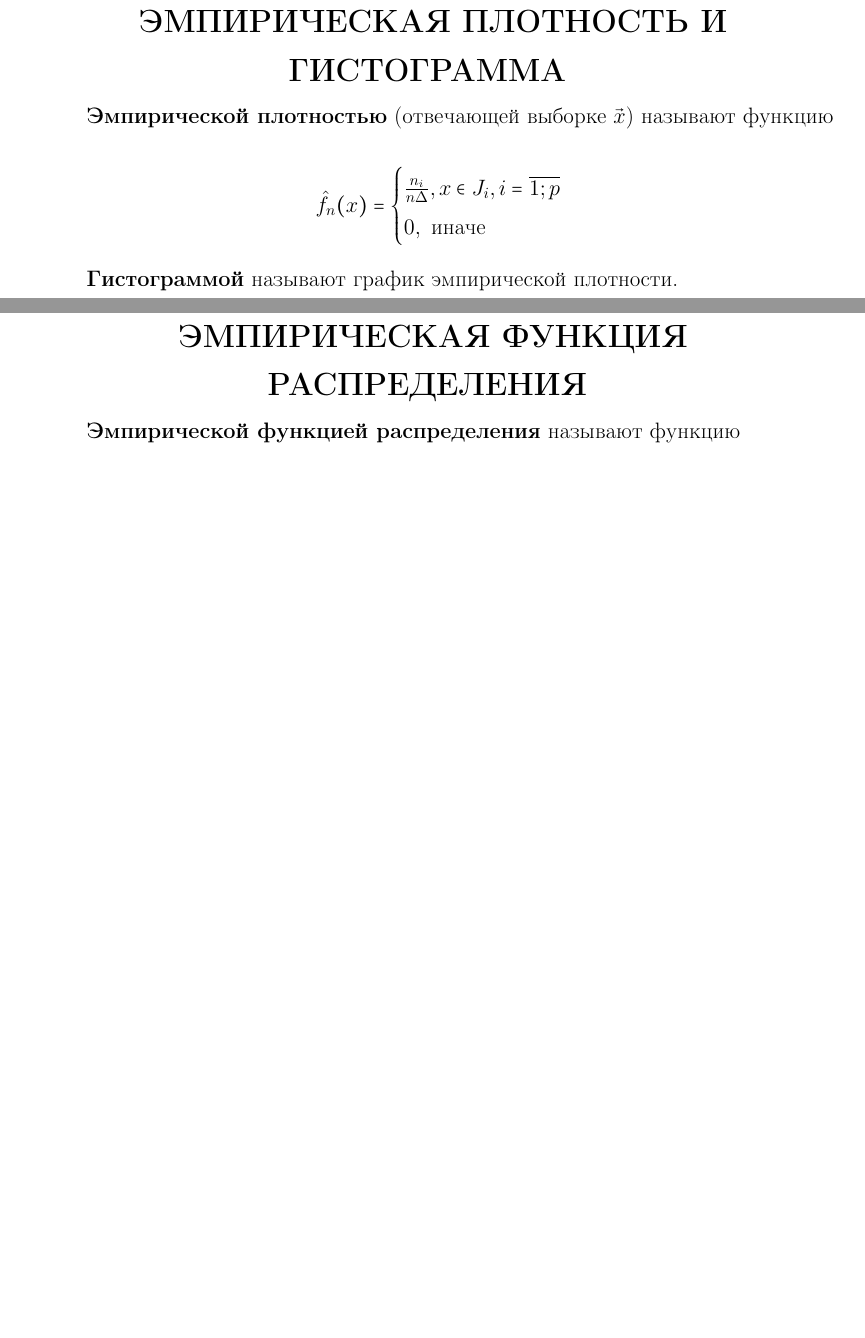
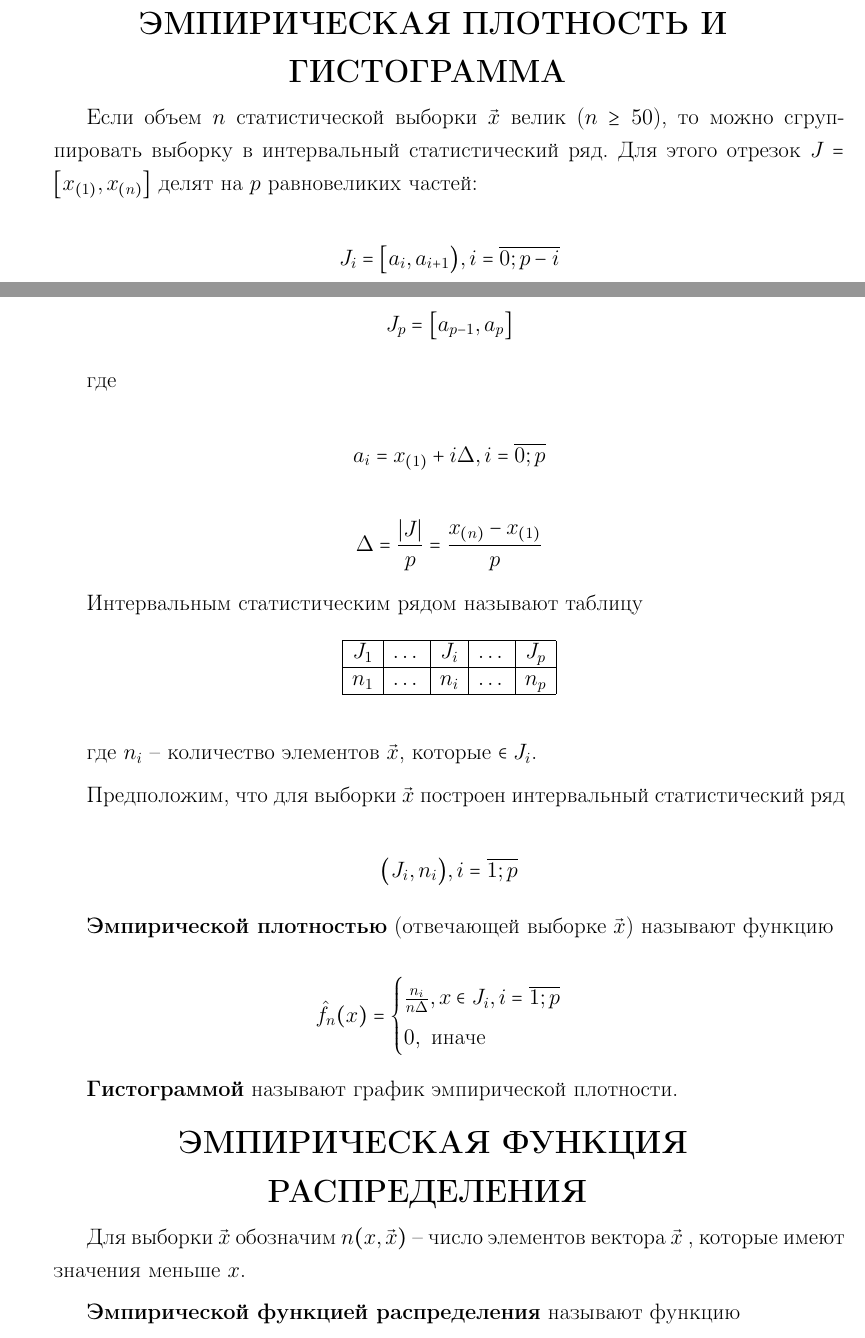
Before and after one commit to bmstu-ics7/mathematical-statistics, a LaTeX document (lab_01/report/main.tex, which reads lab_01/report/11-report.tex): two parts of pages 2 and 3 of 8 before the commit and two parts of pages 2 and 3 of 9 after it, joined at a grey line, cut so that both start at the same text, the shorter picture padded with empty space. Compiled offline with pdfLaTeX.

Commit message:
:pencil: add defenitions to report

```diff
--- a/lab_01/report/11-report.tex
+++ b/lab_01/report/11-report.tex
@@ -35,6 +35,51 @@ $\vec X = \big( x_1, \dots, x_n \big)$.
 
 \section{ЭМПИРИЧЕСКАЯ ПЛОТНОСТЬ И ГИСТОГРАММА}
 
+Если объем $n$ статистической выборки $\vec x$ велик ($n \geq 50$), то
+можно сгруппировать выборку в интервальный статистический ряд. Для этого
+отрезок $J = \big[ x_{(1)}, x_{(n)} \big]$ делят на $p$ равновеликих
+частей:
+
+\begin{equation*}
+    J_i = \big[ a_i, a_{i+1} \big), i = \overline{0; p-i}
+\end{equation*}
+
+\begin{equation*}
+    J_p = \big[ a_{p-1}, a_p \big]
+\end{equation*}
+
+где
+
+\begin{equation*}
+    a_i = x_{(1)} + i\Delta, i = \overline{0;p}
+\end{equation*}
+
+\begin{equation*}
+    \Delta = \frac{|J|}{p} = \frac{x_{(n)} - x_{(1)}}{p}
+\end{equation*}
+
+Интервальным статистическим рядом называют таблицу
+
+\begin{table}[H]
+    \centering
+    \begin{tabular}{|c|c|c|c|c|}
+        \hline
+        $J_1$ & $\dots$ & $J_i$ & $\dots$ & $J_p$ \\
+        \hline
+        $n_1$ & $\dots$ & $n_i$ & $\dots$ & $n_p$ \\
+        \hline
+    \end{tabular}
+\end{table}
+
+где $n_i$ -- количество элементов $\vec x$, которые $\in J_i$.
+
+Предположим, что для выборки $\vec x$ построен интервальный статистический
+ряд
+
+\begin{equation*}
+    \big( J_i, n_i \big), i = \overline{1; p}
+\end{equation*}
+
 \textbf{Эмпирической плотностью}
 (отвечающей выборке $\vec x$) называют функцию
 
@@ -49,6 +94,9 @@ $\vec X = \big( x_1, \dots, x_n \big)$.
 \textbf{Гистограммой} называют график эмпирической плотности.
 
 \section{ЭМПИРИЧЕСКАЯ ФУНКЦИЯ РАСПРЕДЕЛЕНИЯ}
+
+Для выборки $\vec x$ обозначим $n(x, \vec x)$ -- число элементов вектора
+$\vec x$ , которые имеют значения меньше $x$.
 
 \textbf{Эмпирической функцией распределения} называют функцию
 
```
Also changed, not shown: lab_01/report/main.pdf, lab_01/report/11-report.tex (2 more changed lines).
